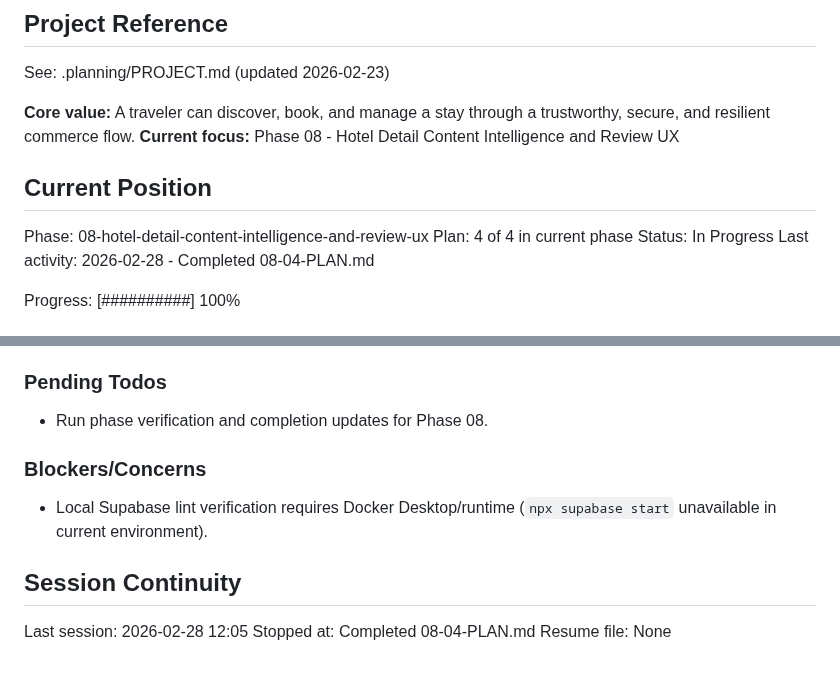
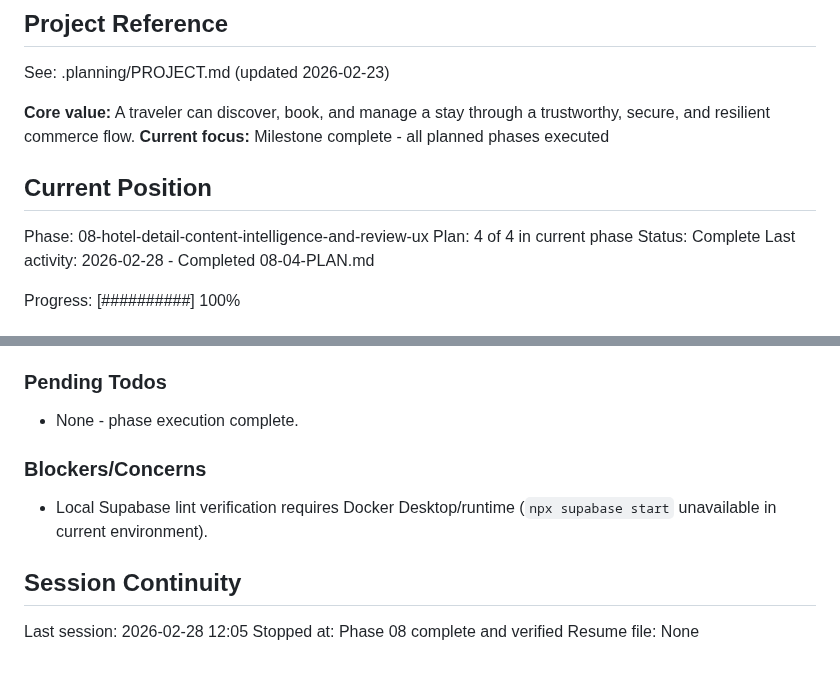
Before and after one commit to CodemasterDevops421/Travel-webapp, a Markdown page: .planning/STATE.md, 2 parts joined by grey strips. Drawn GitHub-style.

Commit message:
docs(phase-08): finalize completion tracking
- Mark Phase 8 complete in roadmap checklist and progress table

- Set state focus/status to milestone completion after phase verification

```diff
--- a/.planning/STATE.md
+++ b/.planning/STATE.md
@@ -5,13 +5,13 @@
 See: .planning/PROJECT.md (updated 2026-02-23)
 
 **Core value:** A traveler can discover, book, and manage a stay through a trustworthy, secure, and resilient commerce flow.
-**Current focus:** Phase 08 - Hotel Detail Content Intelligence and Review UX
+**Current focus:** Milestone complete - all planned phases executed
 
 ## Current Position
 
 Phase: 08-hotel-detail-content-intelligence-and-review-ux
 Plan: 4 of 4 in current phase
-Status: In Progress
+Status: Complete
 Last activity: 2026-02-28 - Completed 08-04-PLAN.md
 
 Progress: [##########] 100%
@@ -128,7 +128,7 @@ Recent decisions affecting current work:
 
 ### Pending Todos
 
-- Run phase verification and completion updates for Phase 08.
+- None - phase execution complete.
 
 ### Blockers/Concerns
 
@@ -137,5 +137,5 @@ Recent decisions affecting current work:
 ## Session Continuity
 
 Last session: 2026-02-28 12:05
-Stopped at: Completed 08-04-PLAN.md
+Stopped at: Phase 08 complete and verified
 Resume file: None
```
Also changed, not shown: .planning/ROADMAP.md (+2 -2 lines).
